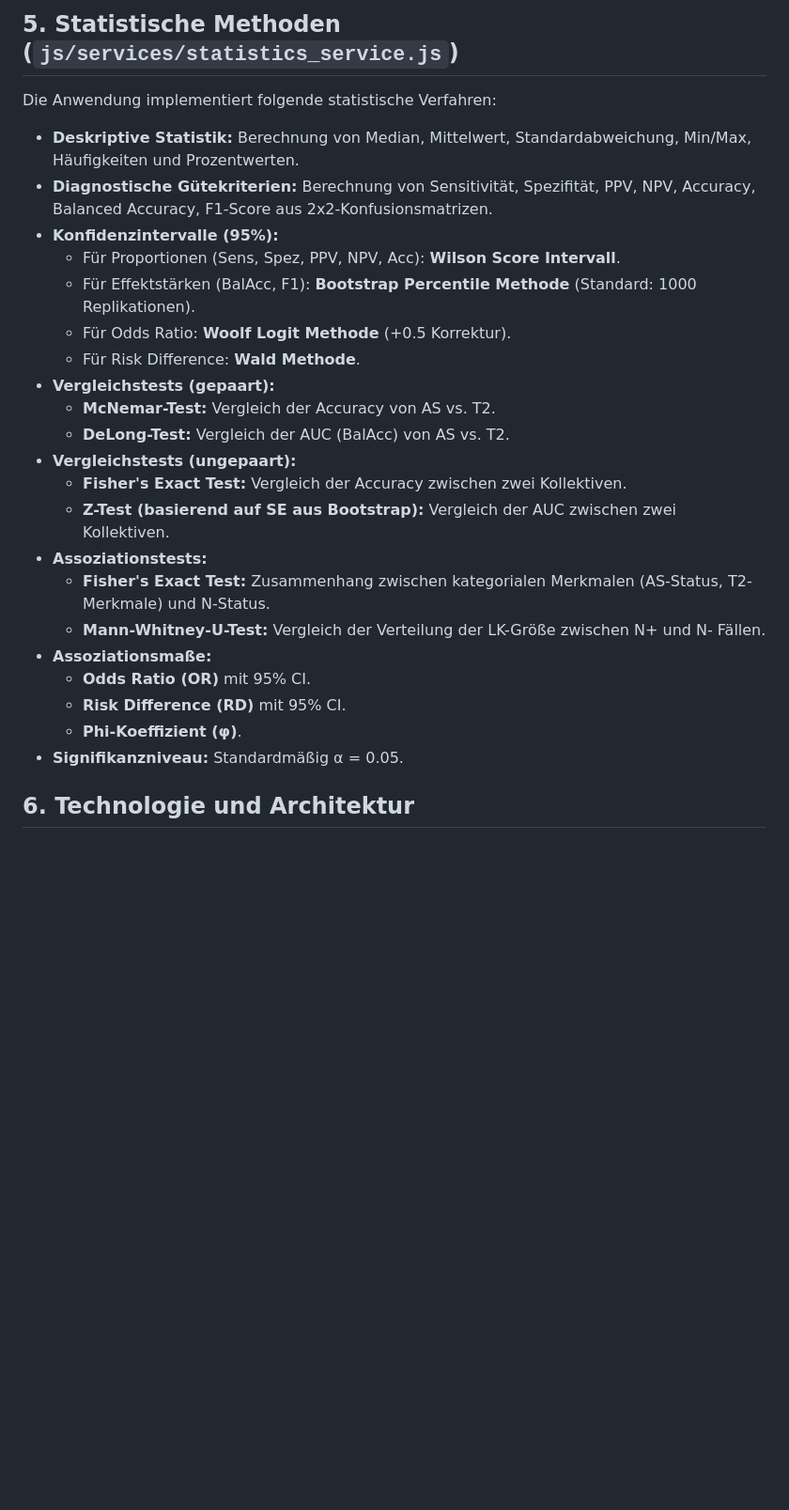
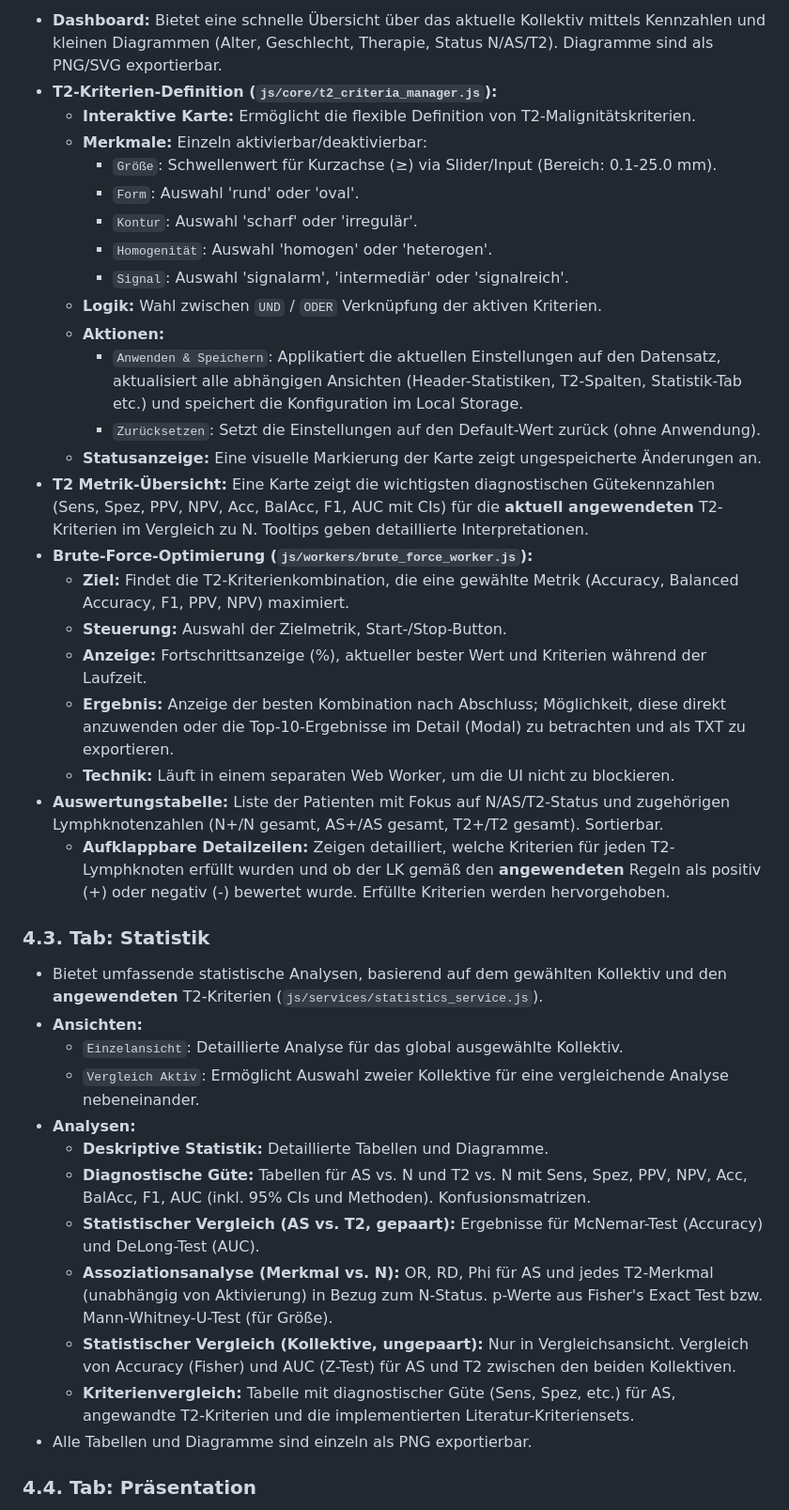
Before and after one commit to mlurz92/AvocadoSign-Optimized, a Markdown page: README.md, the part around the change printed below. Shown: that part at 94% size. Drawn GitHub-style; blank space fills up the shorter version.

```diff
--- a/README.md
+++ b/README.md
@@ -137,29 +67,42 @@ Die Anwendung ist als **Single-Page Application (SPA)** konzipiert und läuft vo
 
-## 5. Statistische Methoden (`js/services/statistics_service.js`)
+* **Dashboard:** Bietet eine schnelle Übersicht über das aktuelle Kollektiv mittels Kennzahlen und kleinen Diagrammen (Alter, Geschlecht, Therapie, Status N/AS/T2). Diagramme sind als PNG/SVG exportierbar.
+* **T2-Kriterien-Definition (`js/core/t2_criteria_manager.js`):**
+    * **Interaktive Karte:** Ermöglicht die flexible Definition von T2-Malignitätskriterien.
+    * **Merkmale:** Einzeln aktivierbar/deaktivierbar:
+        * `Größe`: Schwellenwert für Kurzachse (≥) via Slider/Input (Bereich: 0.1-25.0 mm).
+        * `Form`: Auswahl 'rund' oder 'oval'.
+        * `Kontur`: Auswahl 'scharf' oder 'irregulär'.
+        * `Homogenität`: Auswahl 'homogen' oder 'heterogen'.
+        * `Signal`: Auswahl 'signalarm', 'intermediär' oder 'signalreich'.
+    * **Logik:** Wahl zwischen `UND` / `ODER` Verknüpfung der aktiven Kriterien.
+    * **Aktionen:**
+        * `Anwenden & Speichern`: Applikatiert die aktuellen Einstellungen auf den Datensatz, aktualisiert alle abhängigen Ansichten (Header-Statistiken, T2-Spalten, Statistik-Tab etc.) und speichert die Konfiguration im Local Storage.
+        * `Zurücksetzen`: Setzt die Einstellungen auf den Default-Wert zurück (ohne Anwendung).
+    * **Statusanzeige:** Eine visuelle Markierung der Karte zeigt ungespeicherte Änderungen an.
+* **T2 Metrik-Übersicht:** Eine Karte zeigt die wichtigsten diagnostischen Gütekennzahlen (Sens, Spez, PPV, NPV, Acc, BalAcc, F1, AUC mit CIs) für die **aktuell angewendeten** T2-Kriterien im Vergleich zu N. Tooltips geben detaillierte Interpretationen.
+* **Brute-Force-Optimierung (`js/workers/brute_force_worker.js`):**
+    * **Ziel:** Findet die T2-Kriterienkombination, die eine gewählte Metrik (Accuracy, Balanced Accuracy, F1, PPV, NPV) maximiert.
+    * **Steuerung:** Auswahl der Zielmetrik, Start-/Stop-Button.
+    * **Anzeige:** Fortschrittsanzeige (%), aktueller bester Wert und Kriterien während der Laufzeit.
+    * **Ergebnis:** Anzeige der besten Kombination nach Abschluss; Möglichkeit, diese direkt anzuwenden oder die Top-10-Ergebnisse im Detail (Modal) zu betrachten und als TXT zu exportieren.
+    * **Technik:** Läuft in einem separaten Web Worker, um die UI nicht zu blockieren.
+* **Auswertungstabelle:** Liste der Patienten mit Fokus auf N/AS/T2-Status und zugehörigen Lymphknotenzahlen (N+/N gesamt, AS+/AS gesamt, T2+/T2 gesamt). Sortierbar.
+    * **Aufklappbare Detailzeilen:** Zeigen detailliert, welche Kriterien für jeden T2-Lymphknoten erfüllt wurden und ob der LK gemäß den **angewendeten** Regeln als positiv (+) oder negativ (-) bewertet wurde. Erfüllte Kriterien werden hervorgehoben.
 
-Die Anwendung implementiert folgende statistische Verfahren:
+### 4.3. Tab: Statistik
 
-* **Deskriptive Statistik:** Berechnung von Median, Mittelwert, Standardabweichung, Min/Max, Häufigkeiten und Prozentwerten.
-* **Diagnostische Gütekriterien:** Berechnung von Sensitivität, Spezifität, PPV, NPV, Accuracy, Balanced Accuracy, F1-Score aus 2x2-Konfusionsmatrizen.
-* **Konfidenzintervalle (95%):**
-    * Für Proportionen (Sens, Spez, PPV, NPV, Acc): **Wilson Score Intervall**.
-    * Für Effektstärken (BalAcc, F1): **Bootstrap Percentile Methode** (Standard: 1000 Replikationen).
-    * Für Odds Ratio: **Woolf Logit Methode** (+0.5 Korrektur).
-    * Für Risk Difference: **Wald Methode**.
-* **Vergleichstests (gepaart):**
-    * **McNemar-Test:** Vergleich der Accuracy von AS vs. T2.
-    * **DeLong-Test:** Vergleich der AUC (BalAcc) von AS vs. T2.
-* **Vergleichstests (ungepaart):**
-    * **Fisher's Exact Test:** Vergleich der Accuracy zwischen zwei Kollektiven.
-    * **Z-Test (basierend auf SE aus Bootstrap):** Vergleich der AUC zwischen zwei Kollektiven.
-* **Assoziationstests:**
-    * **Fisher's Exact Test:** Zusammenhang zwischen kategorialen Merkmalen (AS-Status, T2-Merkmale) und N-Status.
-    * **Mann-Whitney-U-Test:** Vergleich der Verteilung der LK-Größe zwischen N+ und N- Fällen.
-* **Assoziationsmaße:**
-    * **Odds Ratio (OR)** mit 95% CI.
-    * **Risk Difference (RD)** mit 95% CI.
-    * **Phi-Koeffizient (φ)**.
-* **Signifikanzniveau:** Standardmäßig α = 0.05.
+* Bietet umfassende statistische Analysen, basierend auf dem gewählten Kollektiv und den **angewendeten** T2-Kriterien (`js/services/statistics_service.js`).
+* **Ansichten:**
+    * `Einzelansicht`: Detaillierte Analyse für das global ausgewählte Kollektiv.
+    * `Vergleich Aktiv`: Ermöglicht Auswahl zweier Kollektive für eine vergleichende Analyse nebeneinander.
+* **Analysen:**
+    * **Deskriptive Statistik:** Detaillierte Tabellen und Diagramme.
+    * **Diagnostische Güte:** Tabellen für AS vs. N und T2 vs. N mit Sens, Spez, PPV, NPV, Acc, BalAcc, F1, AUC (inkl. 95% CIs und Methoden). Konfusionsmatrizen.
+    * **Statistischer Vergleich (AS vs. T2, gepaart):** Ergebnisse für McNemar-Test (Accuracy) und DeLong-Test (AUC).
+    * **Assoziationsanalyse (Merkmal vs. N):** OR, RD, Phi für AS und jedes T2-Merkmal (unabhängig von Aktivierung) in Bezug zum N-Status. p-Werte aus Fisher's Exact Test bzw. Mann-Whitney-U-Test (für Größe).
+    * **Statistischer Vergleich (Kollektive, ungepaart):** Nur in Vergleichsansicht. Vergleich von Accuracy (Fisher) und AUC (Z-Test) für AS und T2 zwischen den beiden Kollektiven.
+    * **Kriterienvergleich:** Tabelle mit diagnostischer Güte (Sens, Spez, etc.) für AS, angewandte T2-Kriterien und die implementierten Literatur-Kriteriensets.
+* Alle Tabellen und Diagramme sind einzeln als PNG exportierbar.
 
-## 6. Technologie und Architektur
+### 4.4. Tab: Präsentation
 
```
Also changed, not shown: other parts of README.md (+127 -159 lines).
